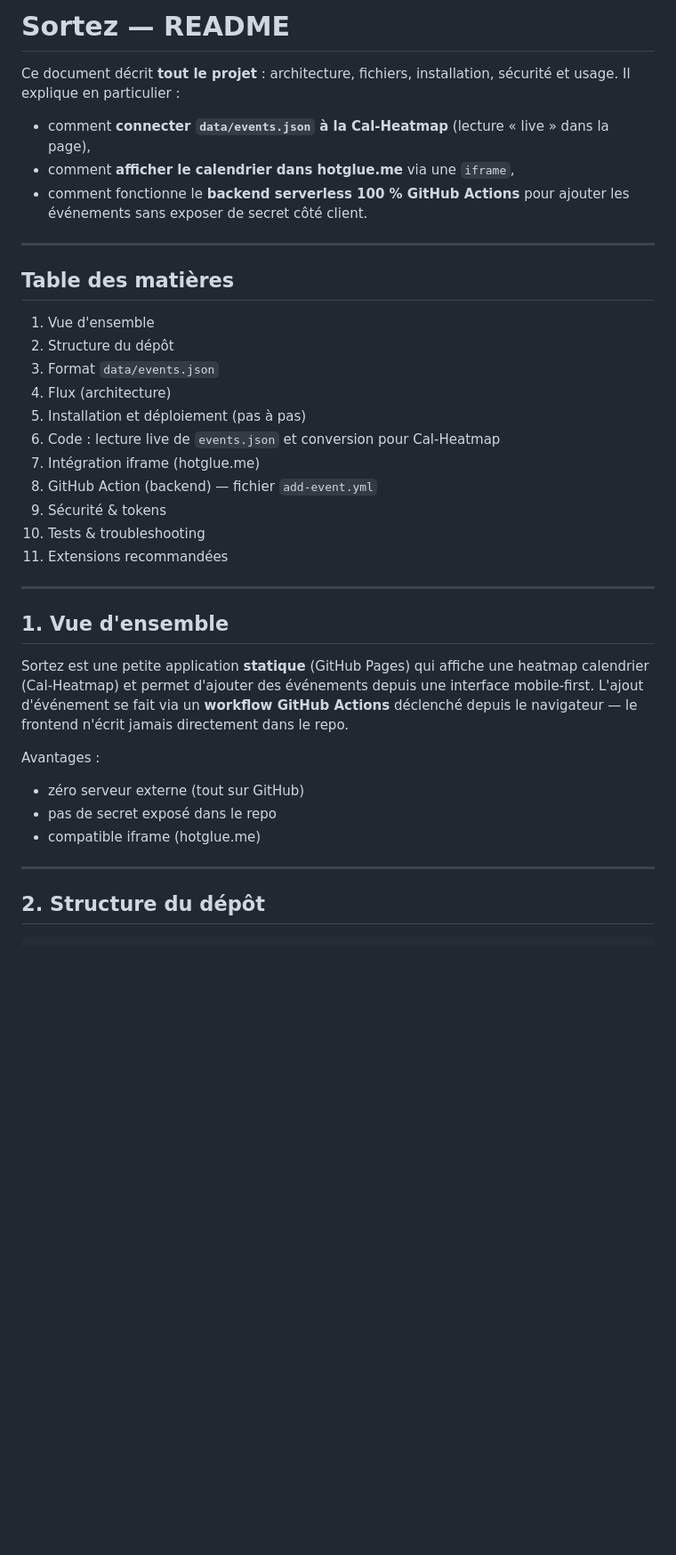
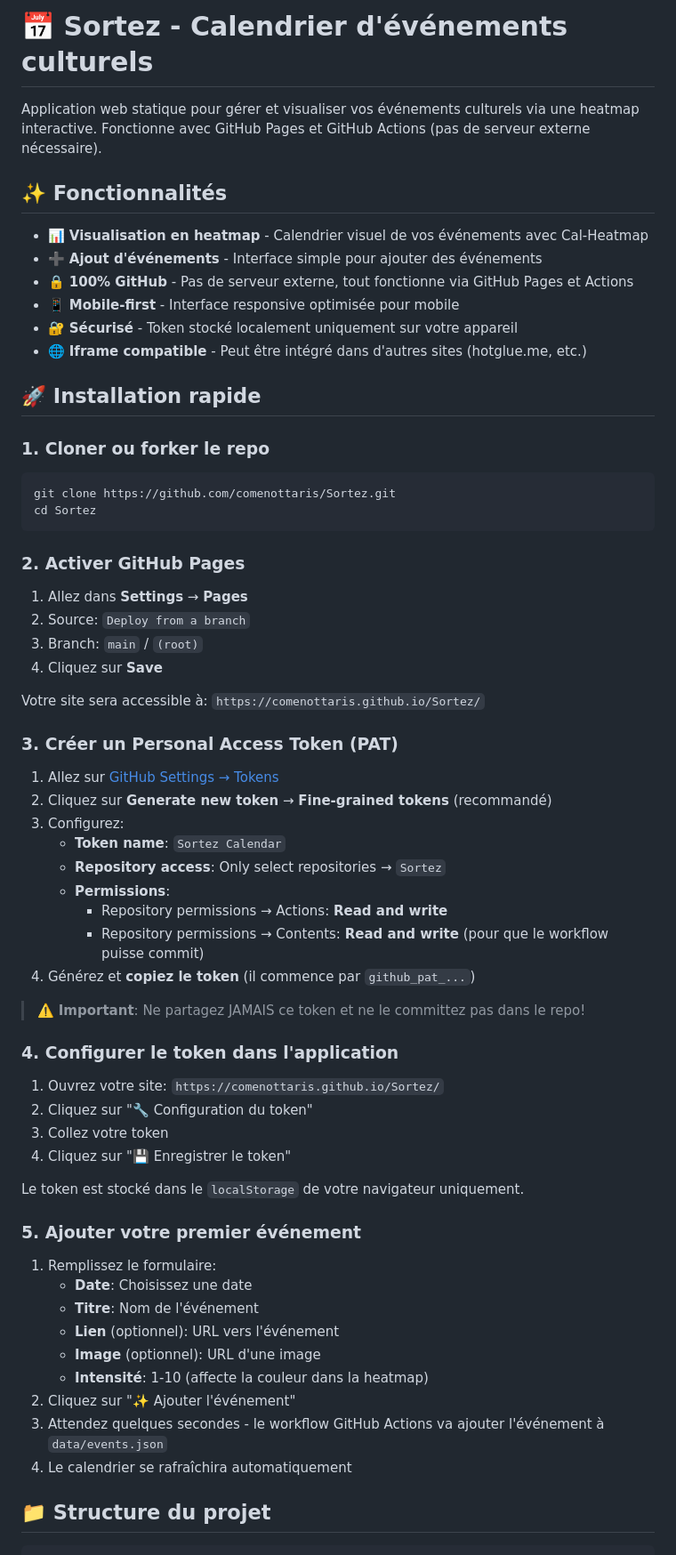
Before and after one commit to comenottaris/Sortez, a Markdown page: README.md, the part around one of its changes. Shown at 89% size. Rendered like a GitHub page; blank space fills up the shorter version.

Commit message:
Revise README for improved clarity and details
Updated README to enhance project description and features.

````diff
--- a/README.md
+++ b/README.md
@@ -1,41 +1,69 @@
-# Sortez — README
+# 📅 Sortez - Calendrier d'événements culturels
 
-Ce document décrit **tout le projet** : architecture, fichiers, installation, sécurité et usage. Il explique en particulier :
+Application web statique pour gérer et visualiser vos événements culturels via une heatmap interactive. Fonctionne avec GitHub Pages et GitHub Actions (pas de serveur externe nécessaire).
 
-* comment **connecter `data/events.json` à la Cal-Heatmap** (lecture « live » dans la page),
-* comment **afficher le calendrier dans hotglue.me** via une `iframe`,
-* comment fonctionne le **backend serverless 100 % GitHub Actions** pour ajouter les événements sans exposer de secret côté client.
+## ✨ Fonctionnalités
 
----
+- 📊 **Visualisation en heatmap** - Calendrier visuel de vos événements avec Cal-Heatmap
+- ➕ **Ajout d'événements** - Interface simple pour ajouter des événements
+- 🔒 **100% GitHub** - Pas de serveur externe, tout fonctionne via GitHub Pages et Actions
+- 📱 **Mobile-first** - Interface responsive optimisée pour mobile
+- 🔐 **Sécurisé** - Token stocké localement uniquement sur votre appareil
+- 🌐 **Iframe compatible** - Peut être intégré dans d'autres sites (hotglue.me, etc.)
 
-## Table des matières
+## 🚀 Installation rapide
 
-1. Vue d'ensemble
-2. Structure du dépôt
-3. Format `data/events.json`
-4. Flux (architecture)
-5. Installation et déploiement (pas à pas)
-6. Code : lecture live de `events.json` et conversion pour Cal-Heatmap
-7. Intégration iframe (hotglue.me)
-8. GitHub Action (backend) — fichier `add-event.yml`
-9. Sécurité & tokens
-10. Tests & troubleshooting
-11. Extensions recommandées
+### 1. Cloner ou forker le repo
 
----
+```bash
+git clone https://github.com/comenottaris/Sortez.git
+cd Sortez
+```
 
-## 1. Vue d'ensemble
+### 2. Activer GitHub Pages
 
-Sortez est une petite application **statique** (GitHub Pages) qui affiche une heatmap calendrier (Cal-Heatmap) et permet d'ajouter des événements depuis une interface mobile-first. L'ajout d'événement se fait via un **workflow GitHub Actions** déclenché depuis le navigateur — le frontend n'écrit jamais directement dans le repo.
+1. Allez dans **Settings** → **Pages**
+2. Source: `Deploy from a branch`
+3. Branch: `main` / `(root)`
+4. Cliquez sur **Save**
 
-Avantages :
+Votre site sera accessible à: `https://comenottaris.github.io/Sortez/`
 
-* zéro serveur externe (tout sur GitHub)
-* pas de secret exposé dans le repo
-* compatible iframe (hotglue.me)
+### 3. Créer un Personal Access Token (PAT)
 
----
+1. Allez sur [GitHub Settings → Tokens](https://github.com/settings/tokens)
+2. Cliquez sur **Generate new token** → **Fine-grained tokens** (recommandé)
+3. Configurez:
+   - **Token name**: `Sortez Calendar`
+   - **Repository access**: Only select repositories → `Sortez`
+   - **Permissions**:
+     - Repository permissions → Actions: **Read and write**
+     - Repository permissions → Contents: **Read and write** (pour que le workflow puisse commit)
+4. Générez et **copiez le token** (il commence par `github_pat_...`)
 
-## 2. Structure du dépôt
+> ⚠️ **Important**: Ne partagez JAMAIS ce token et ne le committez pas dans le repo!
+
+### 4. Configurer le token dans l'application
+
+1. Ouvrez votre site: `https://comenottaris.github.io/Sortez/`
+2. Cliquez sur "🔧 Configuration du token"
+3. Collez votre token
+4. Cliquez sur "💾 Enregistrer le token"
+
+Le token est stocké dans le `localStorage` de votre navigateur uniquement.
+
+### 5. Ajouter votre premier événement
+
+1. Remplissez le formulaire:
+   - **Date**: Choisissez une date
+   - **Titre**: Nom de l'événement
+   - **Lien** (optionnel): URL vers l'événement
+   - **Image** (optionnel): URL d'une image
+   - **Intensité**: 1-10 (affecte la couleur dans la heatmap)
+2. Cliquez sur "✨ Ajouter l'événement"
+3. Attendez quelques secondes - le workflow GitHub Actions va ajouter l'événement à `data/events.json`
+4. Le calendrier se rafraîchira automatiquement
+
+## 📁 Structure du projet
 
 ```
````
Also changed, not shown: other parts of README.md (+206 -231 lines).
